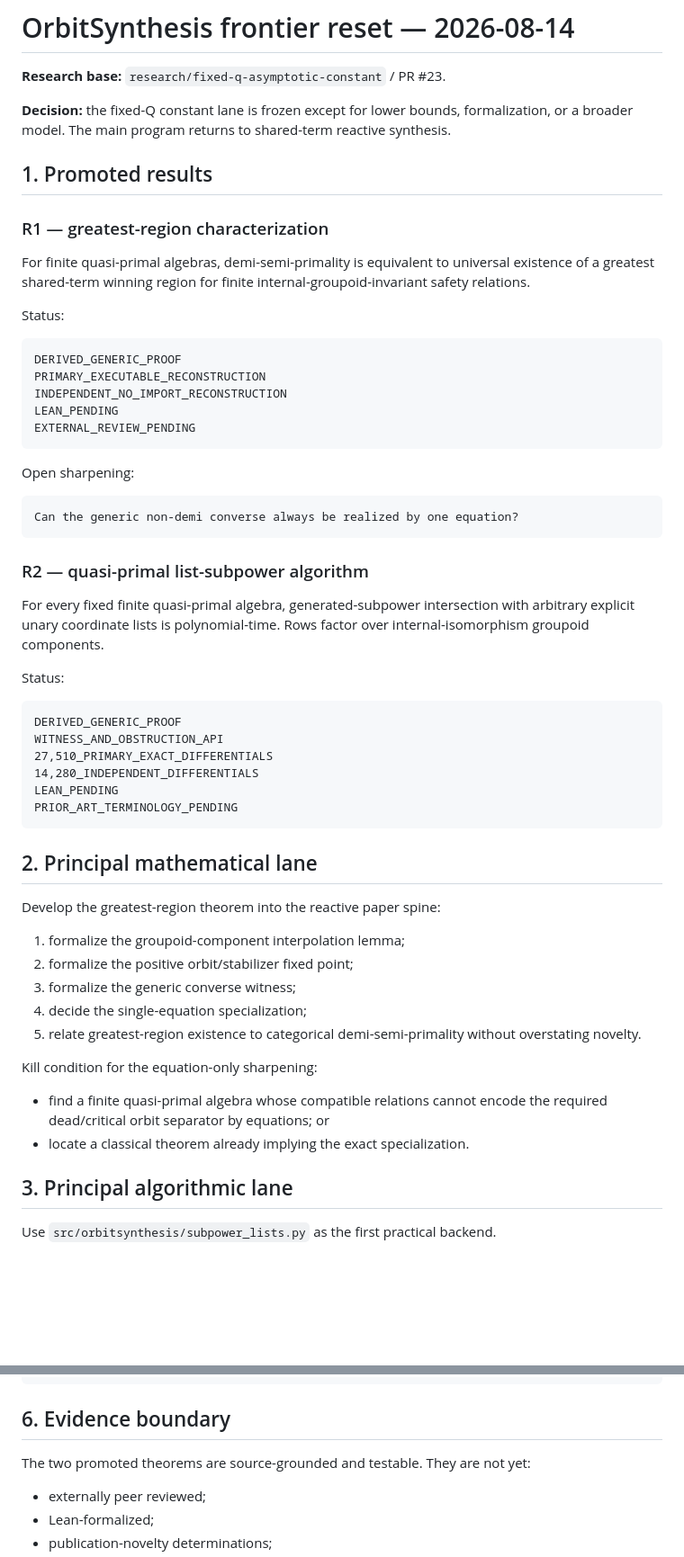
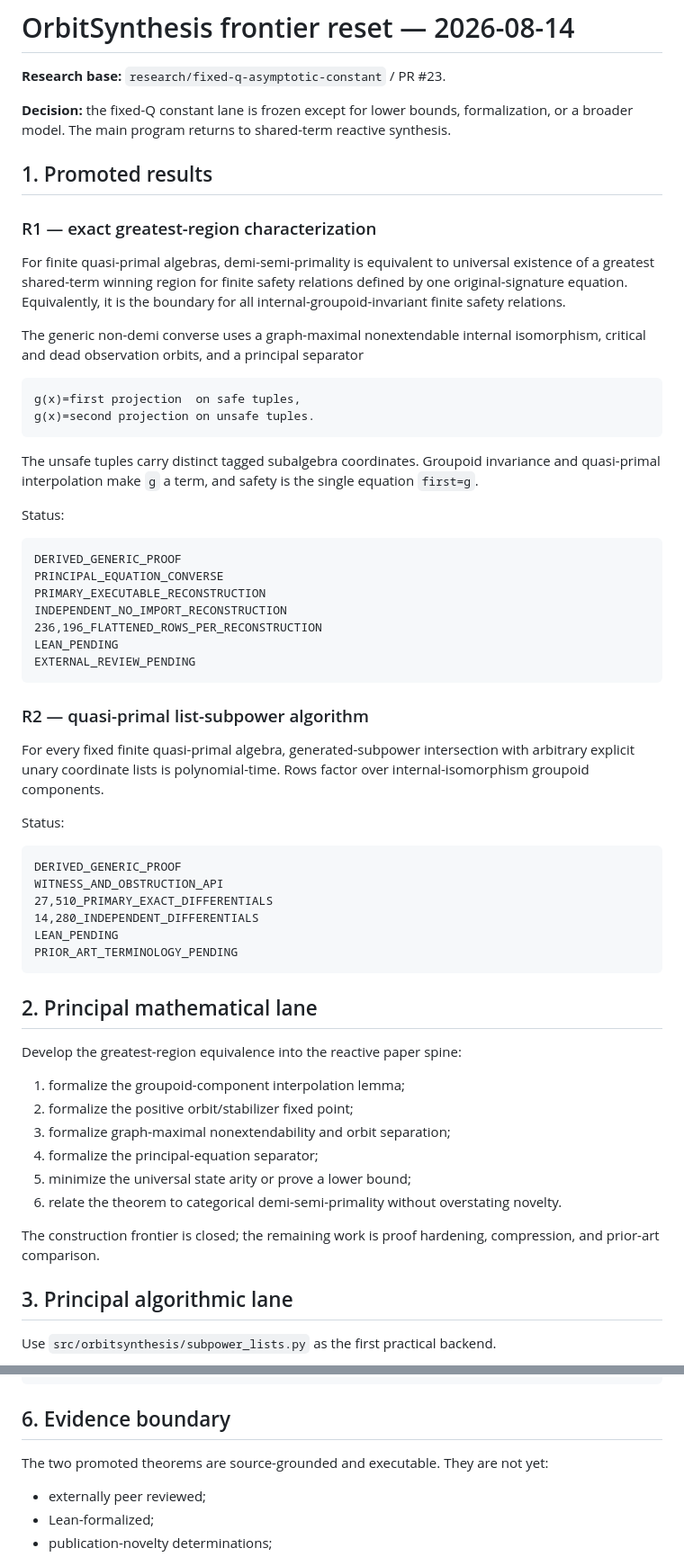
Before and after one commit to TheDarkLightX/OrbitSynthesis, a Markdown page: research/RESEARCH_MAP_2026_08_14_GREATEST_REGION_LIST_SUBPOWER.md, 2 parts joined by grey strips. Shown at 90% size. GitHub-like rendering; blank space fills up the shorter version.

Commit message:
Promote principal-equation greatest-region theorem

````diff
--- a/research/RESEARCH_MAP_2026_08_14_GREATEST_REGION_LIST_SUBPOWER.md
+++ b/research/RESEARCH_MAP_2026_08_14_GREATEST_REGION_LIST_SUBPOWER.md
@@ -3,38 +3,47 @@
 **Research base:** `research/fixed-q-asymptotic-constant` / PR #23.
 
 **Decision:** the fixed-Q constant lane is frozen except for lower bounds,
-formalization, or a broader model.  The main program returns to shared-term
+formalization, or a broader model. The main program returns to shared-term
 reactive synthesis.
 
 ## 1. Promoted results
 
-### R1 — greatest-region characterization
+### R1 — exact greatest-region characterization
 
 For finite quasi-primal algebras, demi-semi-primality is equivalent to
-universal existence of a greatest shared-term winning region for finite
-internal-groupoid-invariant safety relations.
+universal existence of a greatest shared-term winning region for finite safety
+relations defined by one original-signature equation. Equivalently, it is the
+boundary for all internal-groupoid-invariant finite safety relations.
+
+The generic non-demi converse uses a graph-maximal nonextendable internal
+isomorphism, critical and dead observation orbits, and a principal separator
+
+```text
+g(x)=first projection  on safe tuples,
+g(x)=second projection on unsafe tuples.
+```
+
+The unsafe tuples carry distinct tagged subalgebra coordinates. Groupoid
+invariance and quasi-primal interpolation make `g` a term, and safety is the
+single equation `first=g`.
 
 Status:
 
 ```text
 DERIVED_GENERIC_PROOF
+PRINCIPAL_EQUATION_CONVERSE
 PRIMARY_EXECUTABLE_RECONSTRUCTION
 INDEPENDENT_NO_IMPORT_RECONSTRUCTION
+236,196_FLATTENED_ROWS_PER_RECONSTRUCTION
 LEAN_PENDING
 EXTERNAL_REVIEW_PENDING
-```
-
-Open sharpening:
-
-```text
-Can the generic non-demi converse always be realized by one equation?
 ```
 
 ### R2 — quasi-primal list-subpower algorithm
 
 For every fixed finite quasi-primal algebra, generated-subpower intersection
-with arbitrary explicit unary coordinate lists is polynomial-time.  Rows
-factor over internal-isomorphism groupoid components.
+with arbitrary explicit unary coordinate lists is polynomial-time. Rows factor
+over internal-isomorphism groupoid components.
 
 Status:
 
@@ -49,20 +58,18 @@ PRIOR_ART_TERMINOLOGY_PENDING
 
 ## 2. Principal mathematical lane
 
-Develop the greatest-region theorem into the reactive paper spine:
+Develop the greatest-region equivalence into the reactive paper spine:
 
 1. formalize the groupoid-component interpolation lemma;
 2. formalize the positive orbit/stabilizer fixed point;
-3. formalize the generic converse witness;
-4. decide the single-equation specialization;
-5. relate greatest-region existence to categorical demi-semi-primality without
-   overstating novelty.
+3. formalize graph-maximal nonextendability and orbit separation;
+4. formalize the principal-equation separator;
+5. minimize the universal state arity or prove a lower bound;
+6. relate the theorem to categorical demi-semi-primality without overstating
+   novelty.
 
-Kill condition for the equation-only sharpening:
-
-- find a finite quasi-primal algebra whose compatible relations cannot encode
-  the required dead/critical orbit separator by equations; or
-- locate a classical theorem already implying the exact specialization.
+The construction frontier is closed; the remaining work is proof hardening,
+compression, and prior-art comparison.
 
 ## 3. Principal algorithmic lane
 
@@ -126,7 +133,8 @@ canonical-rank library
 
 ## 6. Evidence boundary
 
-The two promoted theorems are source-grounded and testable.  They are not yet:
+The two promoted theorems are source-grounded and executable. They are not
+yet:
 
 - externally peer reviewed;
 - Lean-formalized;
````
Also changed, not shown: other parts of research/RESEARCH_MAP_2026_08_14_GREATEST_REGION_LIST_SUBPOWER.md (+1 -1 lines).
